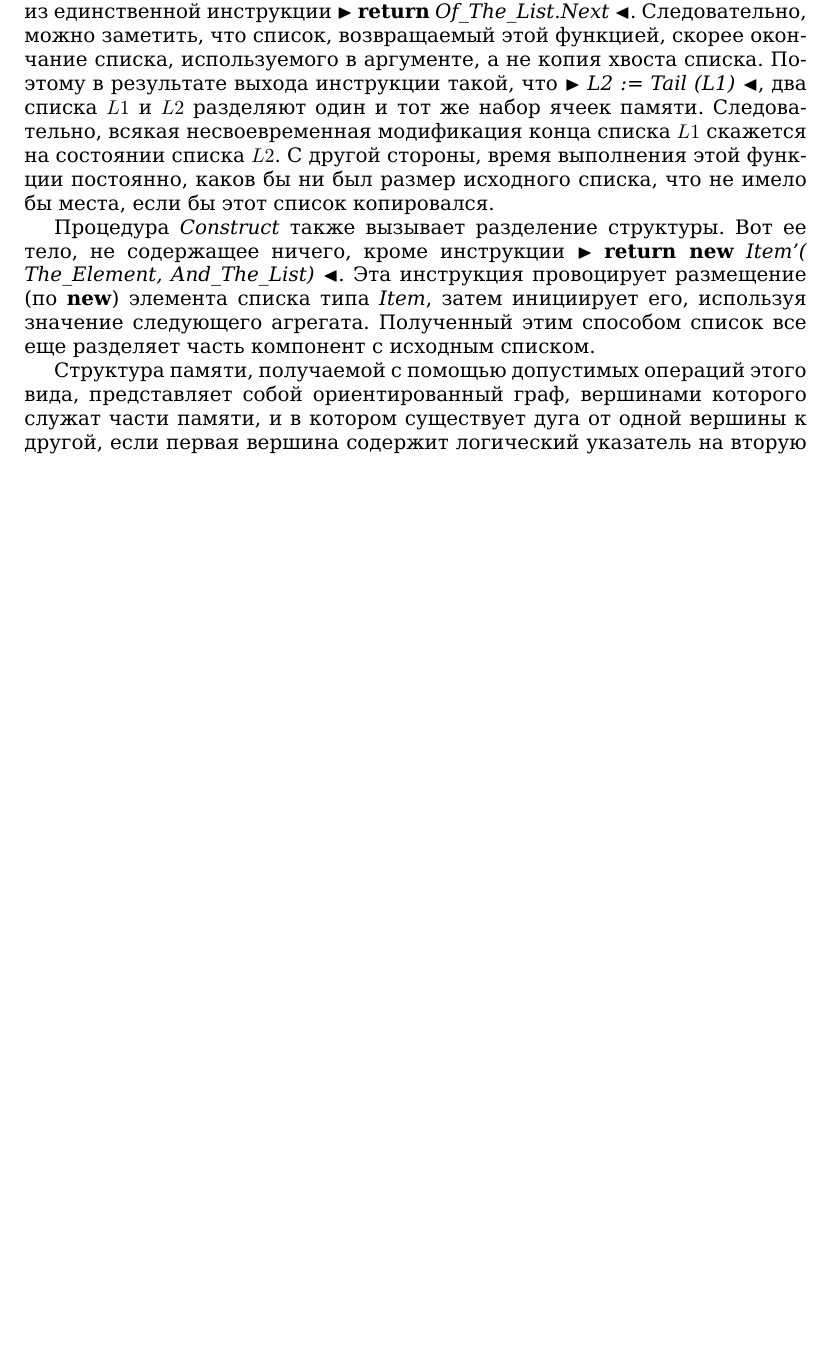
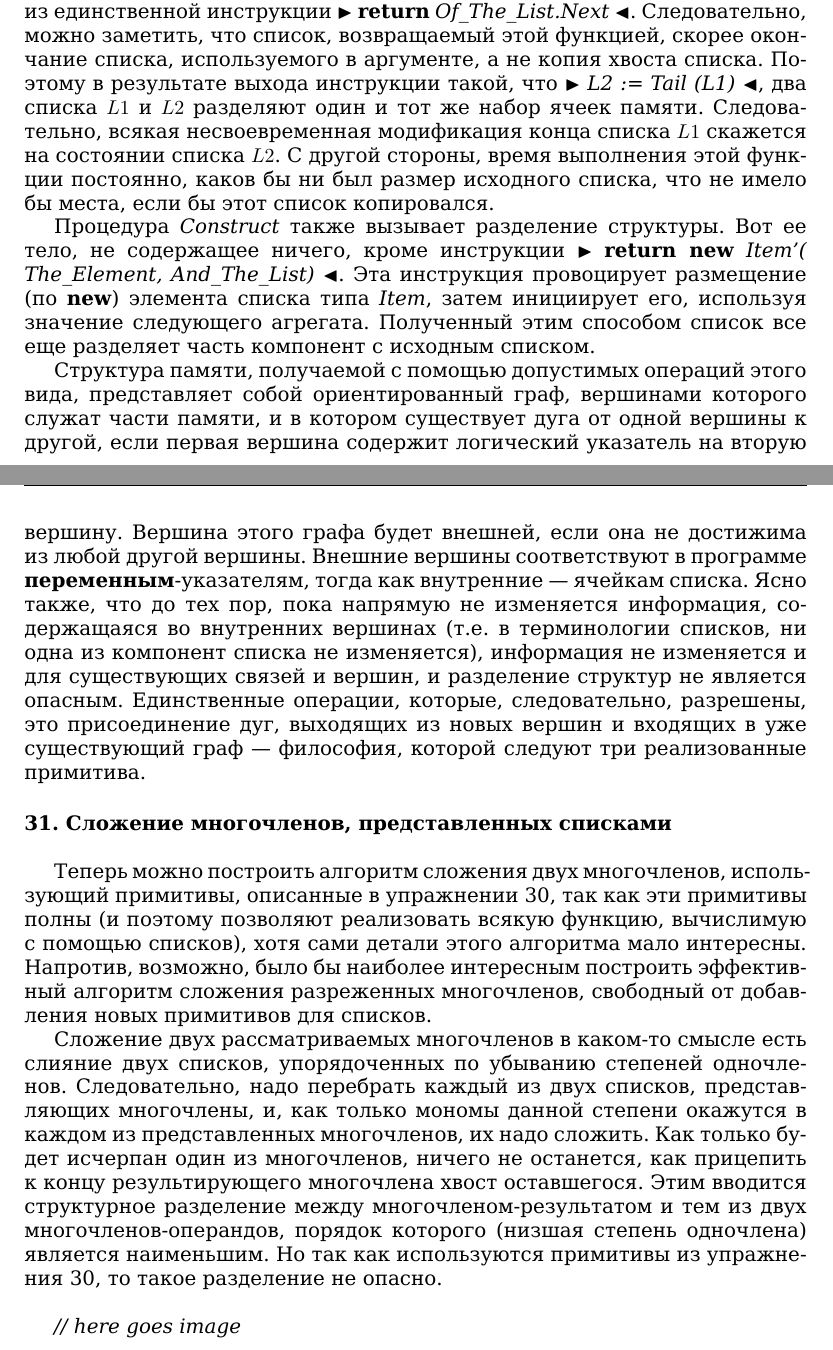
Before and after one commit to glumpo/mai_prac_2017, a LaTeX book (106/145-162 (Migalev)/145-162.tex): part of page 15 of 15 before the commit and two parts of pages 15 and 16 of 16 after it, the two joined at a grey line, cut so that both start at the same text, the shorter picture padded with empty space. Compiled offline with XeLaTeX.

Commit message:
page 160 added (w/o image)

```diff
--- a/106/145-162 (Migalev)/145-162.tex
+++ b/106/145-162 (Migalev)/145-162.tex
@@ -421,6 +425,20 @@ $\bullet$ \textit{Is-Null} — булевская переменная, исти
 
 \newpage
 
-% вершину.
+\lhead{160}
+\rhead{\small\textit{$I$ \quad Алгоритмика и программирование на языке Ада}}
+
+\noindent
+вершину. Вершина этого графа будет внешней, если она не достижима из любой другой вершины. Внешние вершины соответствуют в программе \textbf{переменным}-указателям, тогда как внутренние — ячейкам списка. Ясно также, что до тех пор, пока напрямую не изменяется информация, содержащаяся во внутренних вершинах (т.е. в терминологии списков, ни одна из компонент списка не изменяется), информация не изменяется и для существующих связей и вершин, и разделение структур не является опасным. Единственные операции, которые, следовательно, разрешены, это присоединение дуг, выходящих из новых вершин и входящих в уже существующий граф — философия, которой следуют три реализованные примитива.
+
+\paragraph{31. Сложение многочленов, представленных списками} \mbox{}\\
+
+Теперь можно построить алгоритм сложения двух многочленов, использующий примитивы, описанные в упражнении 30, так как эти примитивы полны (и поэтому позволяют реализовать всякую функцию, вычислимую с помощью списков), хотя сами детали этого алгоритма мало интересны. Напротив, возможно, было бы наиболее интересным построить эффективный алгоритм сложения разреженных  многочленов, свободный от добавления новых примитивов для списков.
+
+Сложение двух рассматриваемых многочленов в каком-то смысле есть слияние двух списков, упорядоченных по убыванию степеней одночленов. Следовательно, надо перебрать каждый из двух списков, представляющих многочлены, и, как только мономы данной степени окажутся в каждом из представленных многочленов, их надо сложить. Как только будет исчерпан один из многочленов, ничего не останется, как прицепить к концу результирующего многочлена хвост  оставшегося. Этим вводится структурное разделение между многочленом-результатом и тем из двух многочленов-операндов, порядок которого (низшая степень одночлена) является наименьшим. Но так как используются примитивы из упражнения 30, то такое разделение не опасно. \newline
+
+\textit{// here goes image}
+
+\newpage
 
 \end{document}
```
Also changed, not shown: 106/145-162 (Migalev)/145-162.pdf, 106/145-162 (Migalev)/145-162.tex (6 more changed lines), 1 other file.
